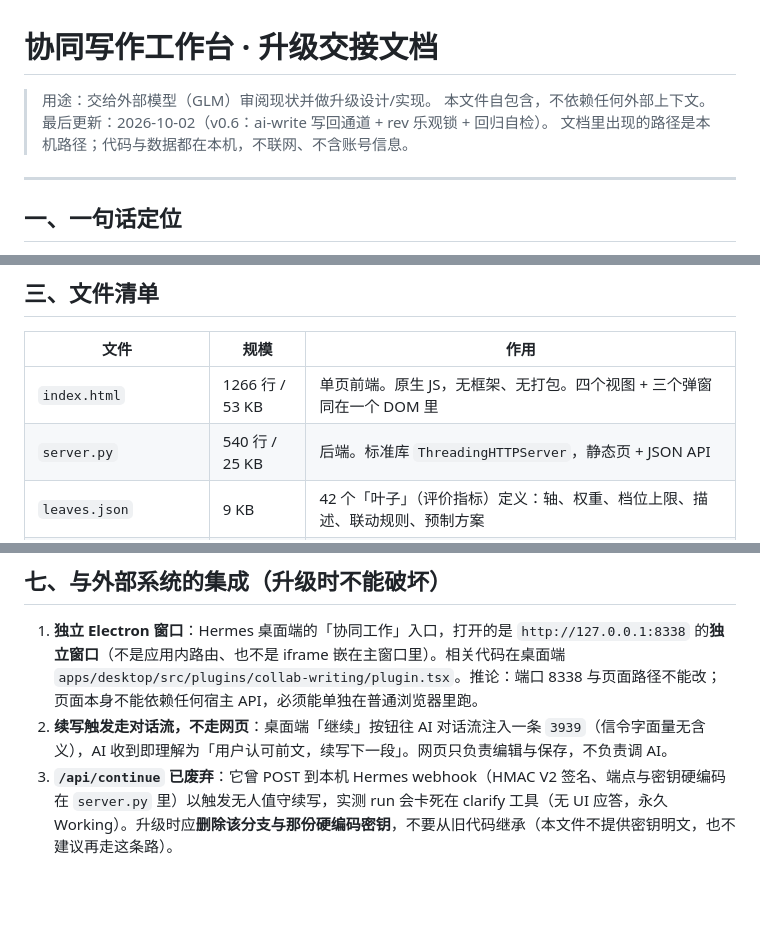
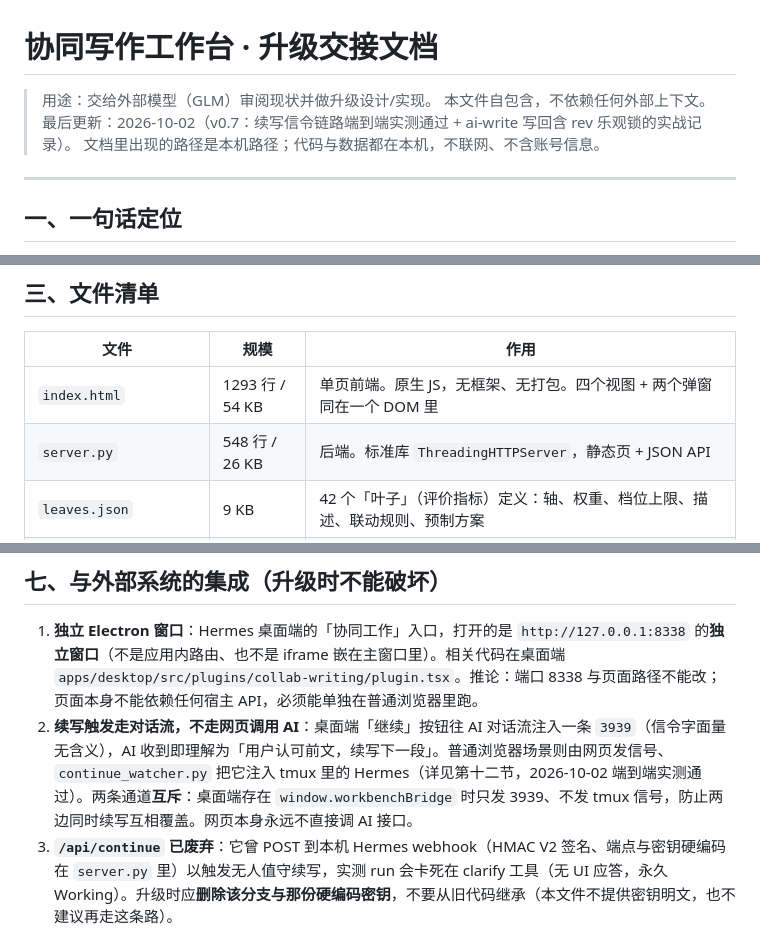
Before and after one commit to miku3390/coowrite, a Markdown page: 升级交接-给外部模型.md, 3 parts joined by grey strips. Drawn GitHub-style; blank space fills up the shorter version.

```diff
--- a/升级交接-给外部模型.md
+++ b/升级交接-给外部模型.md
@@ -1,7 +1,7 @@
 # 协同写作工作台 · 升级交接文档
 
 > 用途：交给外部模型（GLM）审阅现状并做升级设计/实现。
-> 本文件自包含，不依赖任何外部上下文。最后更新：2026-10-02（v0.6：ai-write 写回通道 + rev 乐观锁 + 回归自检）。
+> 本文件自包含，不依赖任何外部上下文。最后更新：2026-10-02（v0.7：续写信令链路端到端实测通过 + ai-write 写回含 rev 乐观锁的实战记录）。
 > 文档里出现的路径是本机路径；代码与数据都在本机，不联网、不含账号信息。
 
 ---
@@ -28,8 +28,8 @@
 
 | 文件 | 规模 | 作用 |
 |---|---|---|
-| `index.html` | 1266 行 / 53 KB | 单页前端。原生 JS，无框架、无打包。四个视图 + 三个弹窗同在一个 DOM 里 |
-| `server.py` | 540 行 / 25 KB | 后端。标准库 `ThreadingHTTPServer`，静态页 + JSON API |
+| `index.html` | 1293 行 / 54 KB | 单页前端。原生 JS，无框架、无打包。四个视图 + 两个弹窗同在一个 DOM 里 |
+| `server.py` | 548 行 / 26 KB | 后端。标准库 `ThreadingHTTPServer`，静态页 + JSON API |
 | `leaves.json` | 9 KB | 42 个「叶子」（评价指标）定义：轴、权重、档位上限、描述、联动规则、预制方案 |
 | `continue_watcher.py` | 275 行 | 续写信号监视器：消费信号并注入 tmux 里的 Hermes（flock 单实例锁） |
 | `selftest.py` | 272 行 | 零依赖回归自检（`python3 selftest.py`），随机端口 + 临时沙箱，不碰 `data/` |
@@ -126,7 +126,7 @@ data/
 ## 七、与外部系统的集成（升级时不能破坏）
 
 1. **独立 Electron 窗口**：Hermes 桌面端的「协同工作」入口，打开的是 `http://127.0.0.1:8338` 的**独立窗口**（不是应用内路由、也不是 iframe 嵌在主窗口里）。相关代码在桌面端 `apps/desktop/src/plugins/collab-writing/plugin.tsx`。推论：端口 8338 与页面路径不能改；页面本身不能依赖任何宿主 API，必须能单独在普通浏览器里跑。
-2. **续写触发走对话流，不走网页**：桌面端「继续」按钮往 AI 对话流注入一条 `3939`（信令字面量无含义），AI 收到即理解为「用户认可前文，续写下一段」。网页只负责编辑与保存，不负责调 AI。
+2. **续写触发走对话流，不走网页调用 AI**：桌面端「继续」按钮往 AI 对话流注入一条 `3939`（信令字面量无含义），AI 收到即理解为「用户认可前文，续写下一段」。普通浏览器场景则由网页发信号、`continue_watcher.py` 把它注入 tmux 里的 Hermes（详见第十二节，2026-10-02 端到端实测通过）。两条通道**互斥**：桌面端存在 `window.workbenchBridge` 时只发 3939、不发 tmux 信号，防止两边同时续写互相覆盖。网页本身永远不直接调 AI 接口。
 3. **`/api/continue` 已废弃**：它曾 POST 到本机 Hermes webhook（HMAC V2 签名、端点与密钥硬编码在 `server.py` 里）以触发无人值守续写，实测 run 会卡死在 clarify 工具（无 UI 应答，永久 Working）。升级时应**删除该分支与那份硬编码密钥**，不要从旧代码继承（本文件不提供密钥明文，也不建议再走这条路）。
 
 ## 八、升级硬约束（现有行为不许破坏）
```
Also changed, not shown: other parts of 升级交接-给外部模型.md (+32 -3 lines), 升级计划三-大方向与近期优化.md (added, +199 -0 lines).
